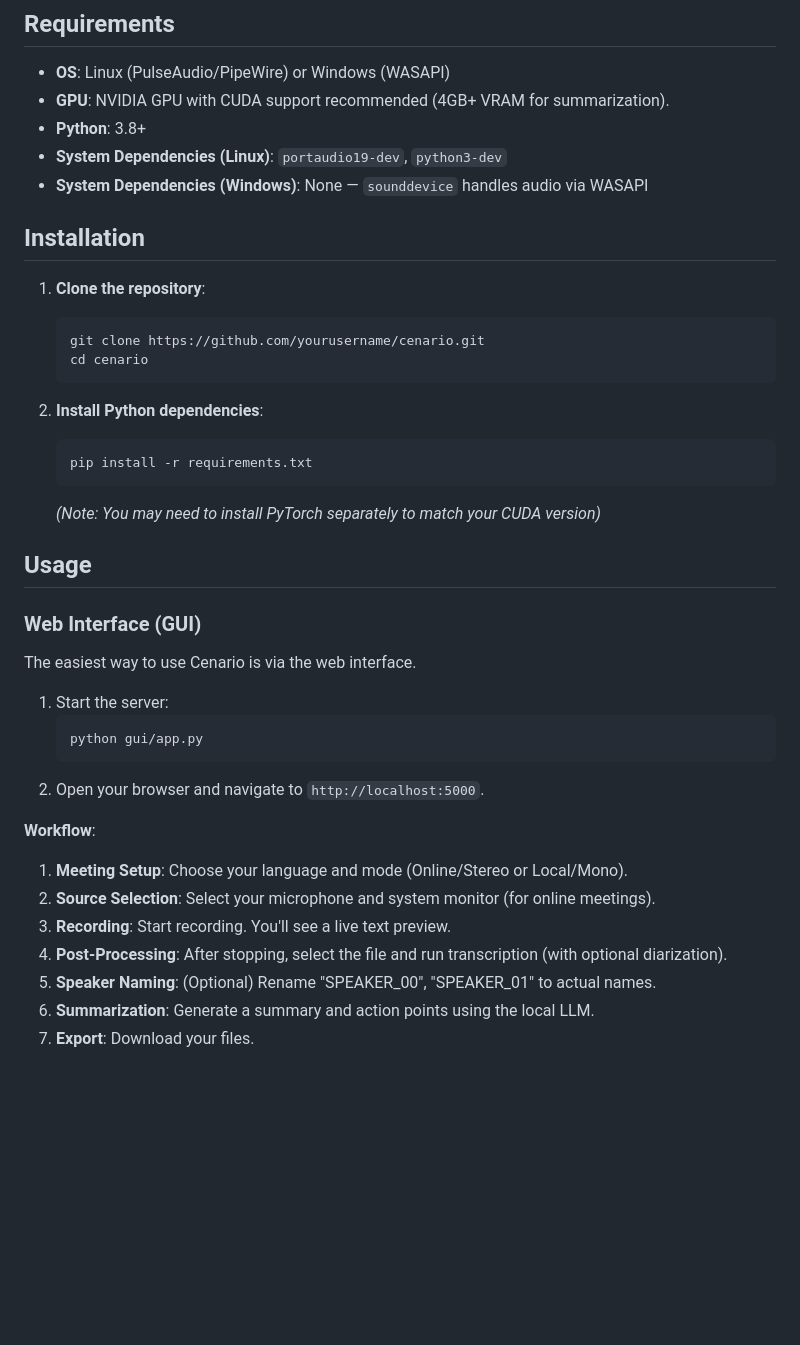
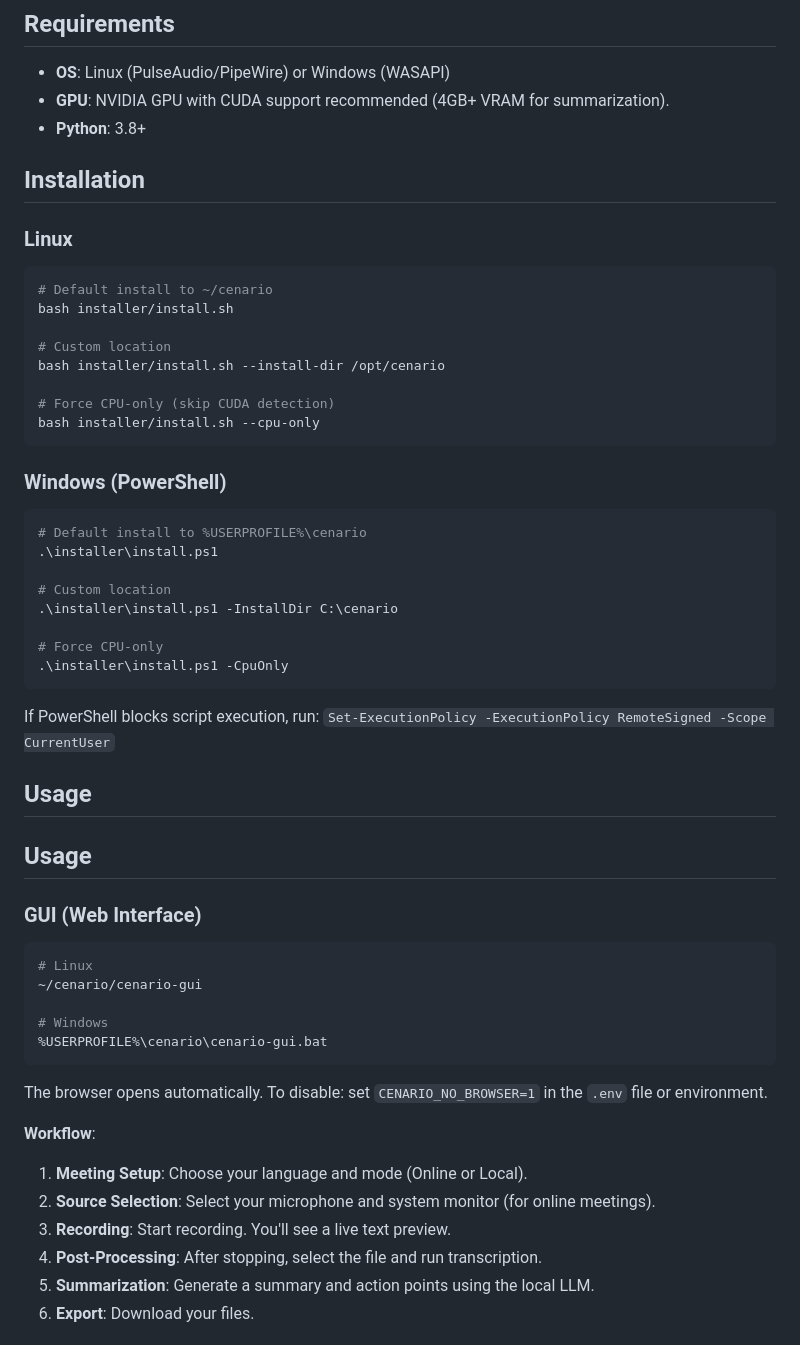
Before and after one commit to ralexms/Cenario, a Markdown page: README.md, the part around the change. GitHub-like rendering; blank space fills up the shorter version.

````diff
--- a/README.md
+++ b/README.md
@@ -24,41 +24,58 @@ Cenario is a local, privacy-focused meeting transcription and summarization tool
 *   **OS**: Linux (PulseAudio/PipeWire) or Windows (WASAPI)
 *   **GPU**: NVIDIA GPU with CUDA support recommended (4GB+ VRAM for summarization).
 *   **Python**: 3.8+
-*   **System Dependencies (Linux)**: `portaudio19-dev`, `python3-dev`
-*   **System Dependencies (Windows)**: None — `sounddevice` handles audio via WASAPI
 
 ## Installation
 
-1.  **Clone the repository**:
-    ```bash
-    git clone https://github.com/yourusername/cenario.git
-    cd cenario
-    ```
+### Linux
 
-2.  **Install Python dependencies**:
-    ```bash
-    pip install -r requirements.txt
-    ```
-    *(Note: You may need to install PyTorch separately to match your CUDA version)*
+```bash
+# Default install to ~/cenario
+bash installer/install.sh
+
+# Custom location
+bash installer/install.sh --install-dir /opt/cenario
+
+# Force CPU-only (skip CUDA detection)
+bash installer/install.sh --cpu-only
+```
+
+### Windows (PowerShell)
+
+```powershell
+# Default install to %USERPROFILE%\cenario
+.\installer\install.ps1
+
+# Custom location
+.\installer\install.ps1 -InstallDir C:\cenario
+
+# Force CPU-only
+.\installer\install.ps1 -CpuOnly
+```
+
+If PowerShell blocks script execution, run: `Set-ExecutionPolicy -ExecutionPolicy RemoteSigned -Scope CurrentUser`
 
 ## Usage
 
-### Web Interface (GUI)
+## Usage
 
-The easiest way to use Cenario is via the web interface.
+### GUI (Web Interface)
 
-1.  Start the server:
-    ```bash
-    python gui/app.py
-    ```
-2.  Open your browser and navigate to `http://localhost:5000`.
+```bash
+# Linux
+~/cenario/cenario-gui
+
+# Windows
+%USERPROFILE%\cenario\cenario-gui.bat
+```
+
+The browser opens automatically. To disable: set `CENARIO_NO_BROWSER=1` in the `.env` file or environment.
 
 **Workflow**:
-1.  **Meeting Setup**: Choose your language and mode (Online/Stereo or Local/Mono).
+1.  **Meeting Setup**: Choose your language and mode (Online or Local).
 2.  **Source Selection**: Select your microphone and system monitor (for online meetings).
 3.  **Recording**: Start recording. You'll see a live text preview.
-4.  **Post-Processing**: After stopping, select the file and run transcription (with optional diarization).
-5.  **Speaker Naming**: (Optional) Rename "SPEAKER_00", "SPEAKER_01" to actual names.
+4.  **Post-Processing**: After stopping, select the file and run transcription.
 6.  **Summarization**: Generate a summary and action points using the local LLM.
 7.  **Export**: Download your files.
 
````
